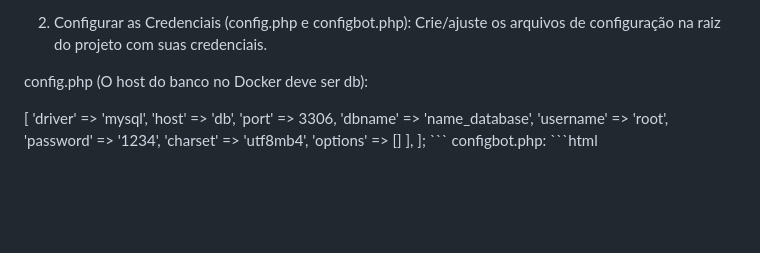
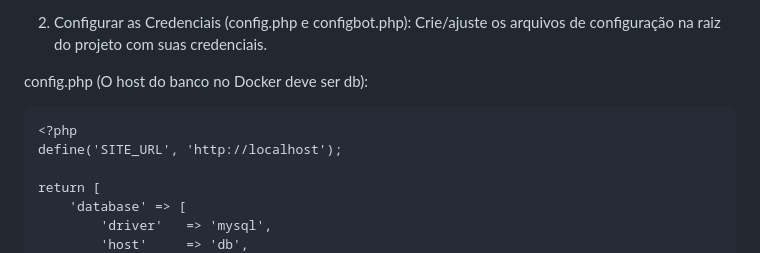
Before and after one commit to elismarjascovski/controle_de_caloria, a Markdown page: README.md, the part around the change. GitHub-like rendering; blank space fills up the shorter version.

Commit message:
Fix code block formatting in README.md
Correct formatting of code block in README.

````diff
--- a/README.md
+++ b/README.md
@@ -84,10 +84,10 @@ cd controle_de_caloria
 Crie/ajuste os arquivos de configuração na raiz do projeto com suas credenciais.
 
 config.php (O host do banco no Docker deve ser db):
-
+```html
 <?php
 define('SITE_URL', 'http://localhost');
-```html
+
 return [
     'database' => [
         'driver'   => 'mysql',
````
